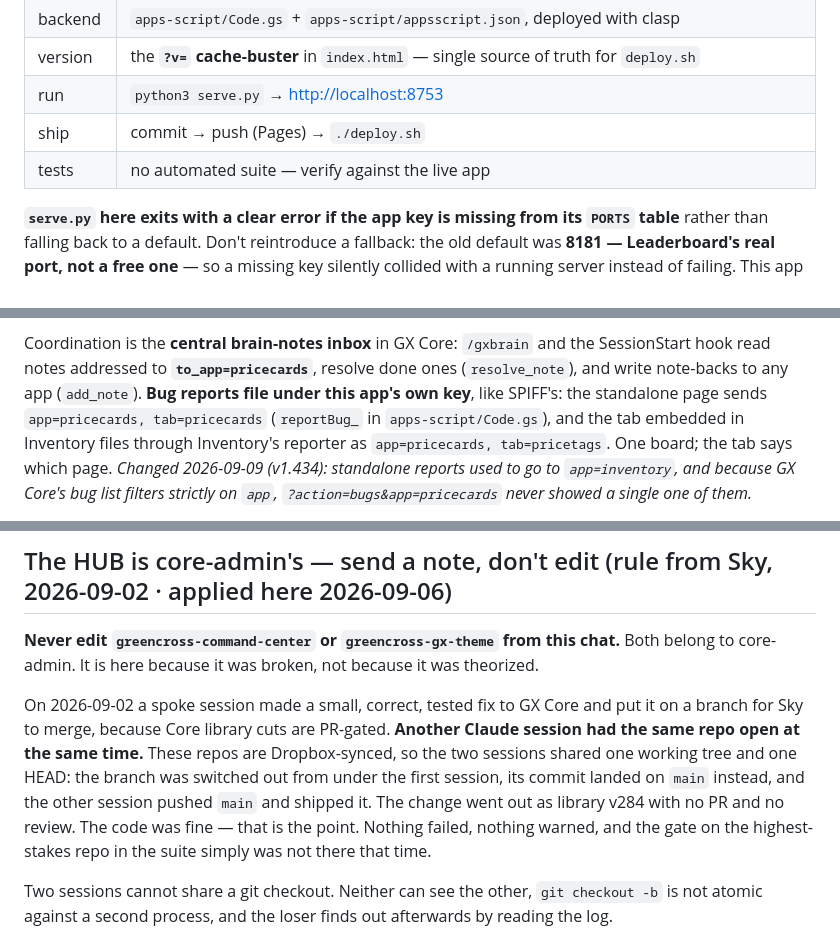
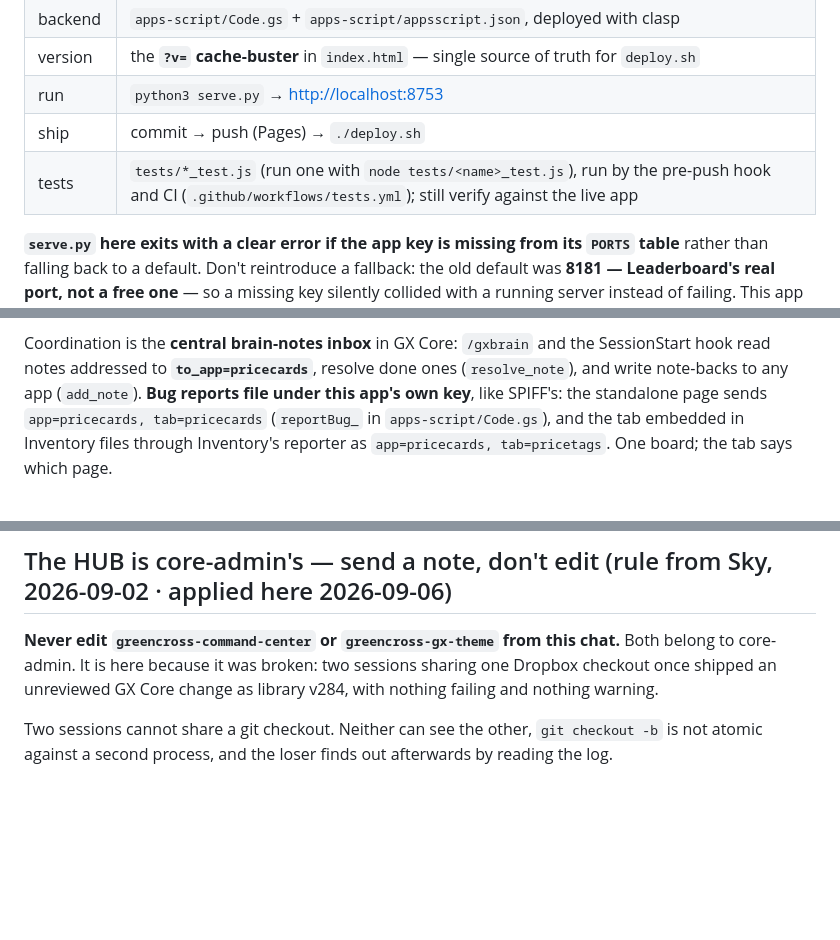
Before and after one commit to greencrosscanna/greencross-price-cards, a Markdown page: CLAUDE.md, 3 parts joined by grey strips. GitHub-like rendering; blank space fills up the shorter version.

Commit message:
docs(CLAUDE.md): it has a test suite; trim history
Prompt audit 2026-10-13: correct facts the code contradicts, drop dated
"Corrected …" history the history docs already hold, and mark SPIFF live
(features via feat/ branch + PR, per Sky).

Co-Authored-By: Claude Opus 5.5 <noreply@anthropic.com>

```diff
--- a/CLAUDE.md
+++ b/CLAUDE.md
@@ -17,7 +17,7 @@ Core is **`pricecards`**.
 | version | the **`?v=` cache-buster** in `index.html` — single source of truth for `deploy.sh` |
 | run | `python3 serve.py` → <http://localhost:8753> |
 | ship | commit → push (Pages) → `./deploy.sh` |
-| tests | no automated suite — verify against the live app |
+| tests | `tests/*_test.js` (run one with `node tests/<name>_test.js`), run by the pre-push hook and CI (`.github/workflows/tests.yml`); still verify against the live app |
 
 **`serve.py` here exits with a clear error if the app key is missing from its `PORTS` table** rather than
 falling back to a default. Don't reintroduce a fallback: the old default was **8181 — Leaderboard's real
@@ -43,6 +43,4 @@ notes addressed to **`to_app=pricecards`**, resolve done ones (`resolve_note`),
 app (`add_note`). **Bug reports file under this app's own key**, like SPIFF's: the standalone page sends
 `app=pricecards, tab=pricecards` (`reportBug_` in `apps-script/Code.gs`), and the tab embedded in Inventory
 files through Inventory's reporter as `app=pricecards, tab=pricetags`. One board; the tab says which page.
-*Changed 2026-09-09 (v1.434): standalone reports used to go to `app=inventory`, and because GX Core's bug
-list filters strictly on `app`, `?action=bugs&app=pricecards` never showed a single one of them.*
 
@@ -67,15 +65,8 @@ local hardcode is offline fallback only) — don't re-hardcode store names; CC e
 ## The HUB is core-admin's — send a note, don't edit (rule from Sky, 2026-09-02 · applied here 2026-09-06)
 
 **Never edit `greencross-command-center` or `greencross-gx-theme` from this chat.** Both belong to
-core-admin. It is here because it was broken, not because it was theorized.
-
-On 2026-09-02 a spoke session made a small, correct, tested fix to GX Core and put it on a branch for
-Sky to merge, because Core library cuts are PR-gated. **Another Claude session had the same repo open
-at the same time.** These repos are Dropbox-synced, so the two sessions shared one working tree and
-one HEAD: the branch was switched out from under the first session, its commit landed on `main`
-instead, and the other session pushed `main` and shipped it. The change went out as library v284 with
-no PR and no review. The code was fine — that is the point. Nothing failed, nothing warned, and the
-gate on the highest-stakes repo in the suite simply was not there that time.
+core-admin. It is here because it was broken: two sessions sharing one Dropbox checkout once shipped an
+unreviewed GX Core change as library v284, with nothing failing and nothing warning.
 
 Two sessions cannot share a git checkout. Neither can see the other, `git checkout -b` is not atomic
 against a second process, and the loser finds out afterwards by reading the log.
```
Also changed, not shown: other parts of CLAUDE.md (+1 -1 lines).
